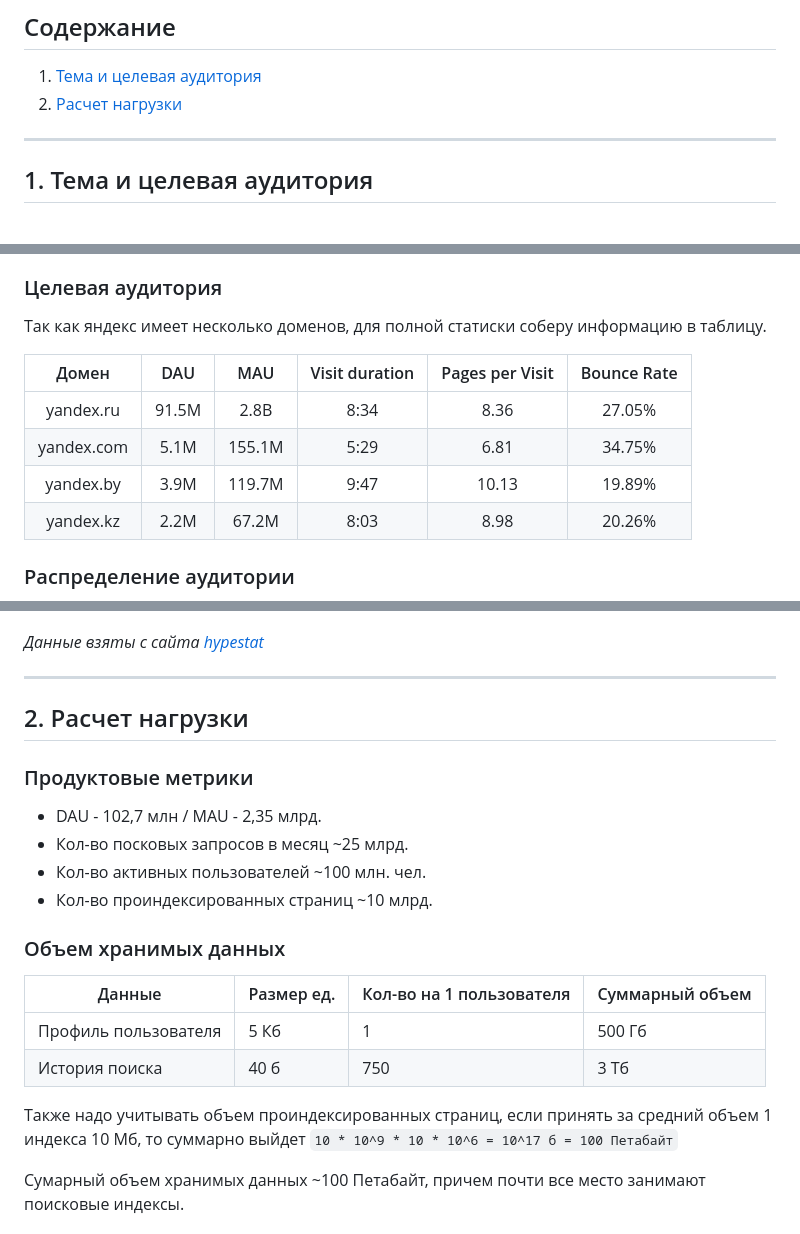
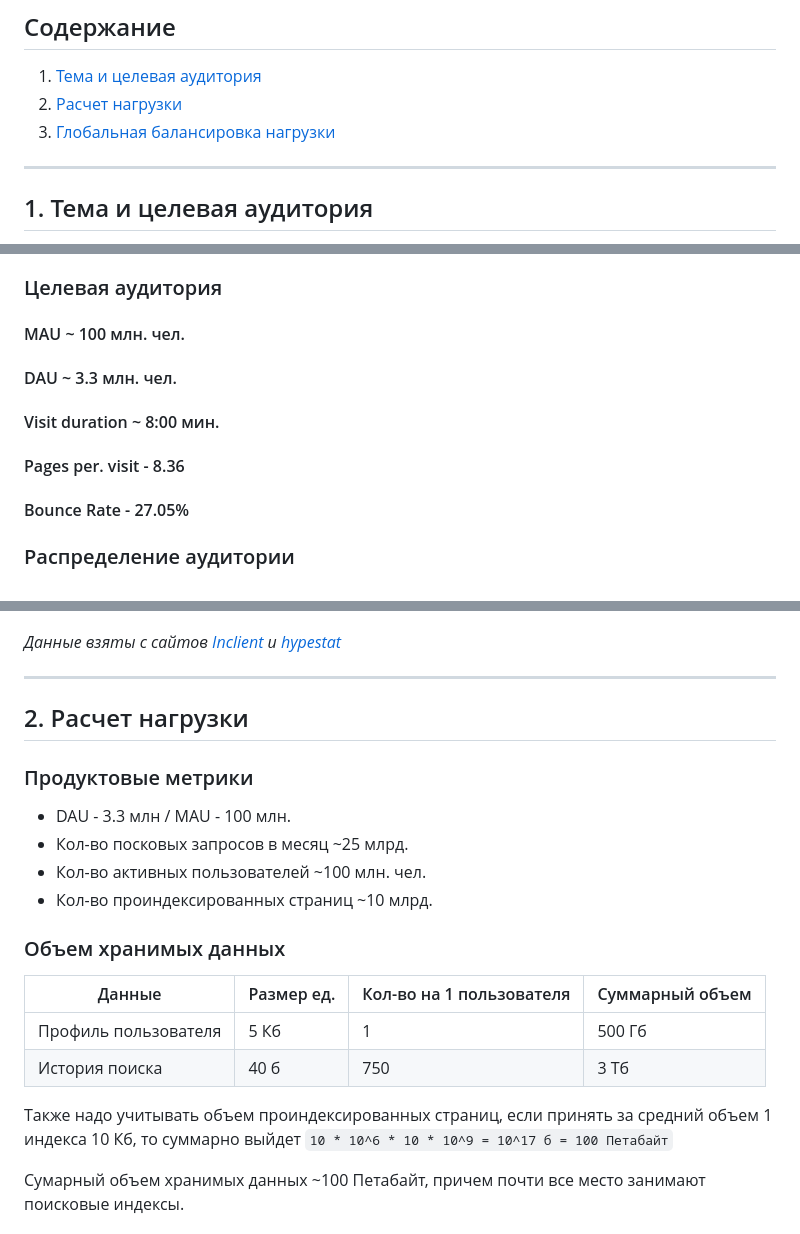
Before and after one commit to veglem/tp-highload-2024, a Markdown page: readme.md, 3 parts joined by grey strips. Drawn GitHub-style.

````diff
--- a/readme.md
+++ b/readme.md
@@ -3,6 +3,7 @@ ___
 ## Содержание
 1. [Тема и целевая аудитория](#1-тема-и-целевая-аудитория)
 2. [Расчет нагрузки](#2-расчет-нагрузки)
+3. [Глобальная балансировка нагрузки](#3-глобальная-балансировка-нагрузки)
 ___
 ## 1. Тема и целевая аудитория
 
@@ -17,25 +18,22 @@ ___
 
 ### Целевая аудитория
 
-Так как яндекс имеет несколько доменов, для полной статиски соберу информацию в таблицу.
-
-|   Домен    |  DAU  |  MAU   | Visit duration | Pages per Visit | Bounce Rate |
-|:----------:|:-----:|:------:|:--------------:|:---------------:|:-----------:|
-| yandex.ru  | 91.5M |  2.8B  |      8:34      |      8.36       |   27.05%    |
-| yandex.com | 5.1M  | 155.1M |      5:29      |      6.81       |   34.75%    |
-| yandex.by  | 3.9M  | 119.7M |      9:47      |      10.13      |   19.89%    |
-| yandex.kz  | 2.2M  | 67.2M  |      8:03      |      8.98       |   20.26%    |
+#### MAU ~ 100  млн. чел.
+#### DAU ~ 3.3 млн. чел.
+#### Visit duration ~ 8:00 мин.
+#### Pages per. visit - 8.36
+#### Bounce Rate - 27.05%
 
 ### Распределение аудитории
 ![](images/map.png)
 
-*Данные взяты с сайта [hypestat](https://hypestat.com/)*
+*Данные взяты с сайтов [Inclient](https://inclient.ru/yandex-stats/) и [hypestat](https://hypestat.com/)*
 ___
 ## 2. Расчет нагрузки
 
 ### Продуктовые метрики
 
-* DAU - 102,7 млн / MAU - 2,35 млрд.
+* DAU - 3.3 млн / MAU - 100 млн.
 * Кол-во посковых запросов в месяц ~25 млрд.
 * Кол-во активных пользователей ~100 млн. чел.
 * Кол-во проиндексированных страниц ~10 млрд.
@@ -48,7 +46,7 @@ ___
 | Профиль пользователя | 5 Кб       | 1                        | 500 Гб          |
 | История поиска       | 40 б       | 750                      | 3 Тб            |
 
-Также надо учитывать объем проиндексированных страниц, если принять за средний объем 1 индекса 10 Мб, то суммарно выйдет ``` 10 * 10^9 * 10 * 10^6 = 10^17 б = 100 Петабайт ```
+Также надо учитывать объем проиндексированных страниц, если принять за средний объем 1 индекса 10 Кб, то суммарно выйдет ``` 10 * 10^6 * 10 * 10^9 = 10^17 б = 100 Петабайт ```
 
 Сумарный объем хранимых данных ~100 Петабайт, причем почти все место занимают поисковые индексы.
 
````
Also changed, not shown: other parts of readme.md (+37 -0 lines), images/Плотность населения субъектов Российской Федерации.png (added), 1 other file.
